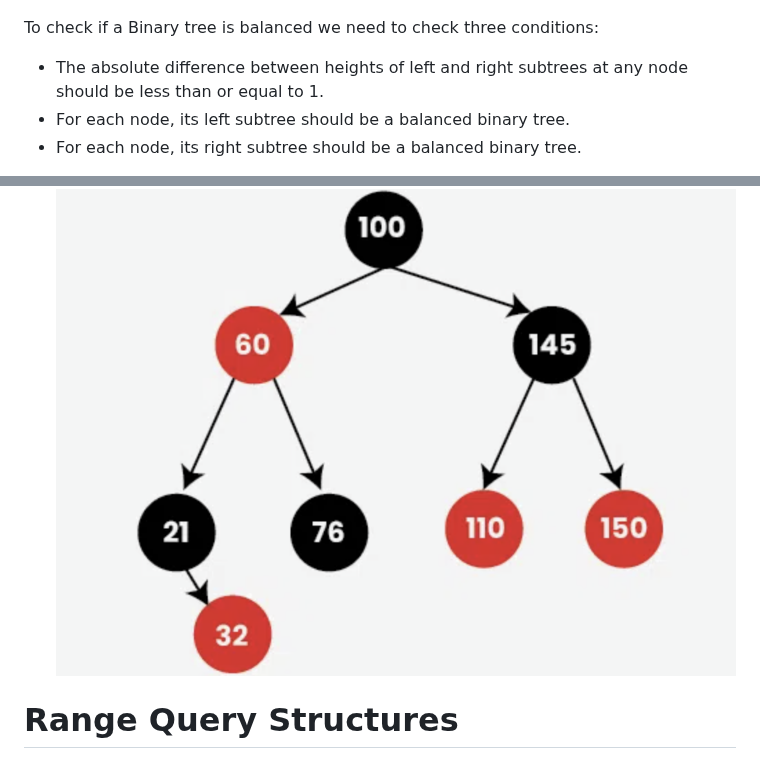
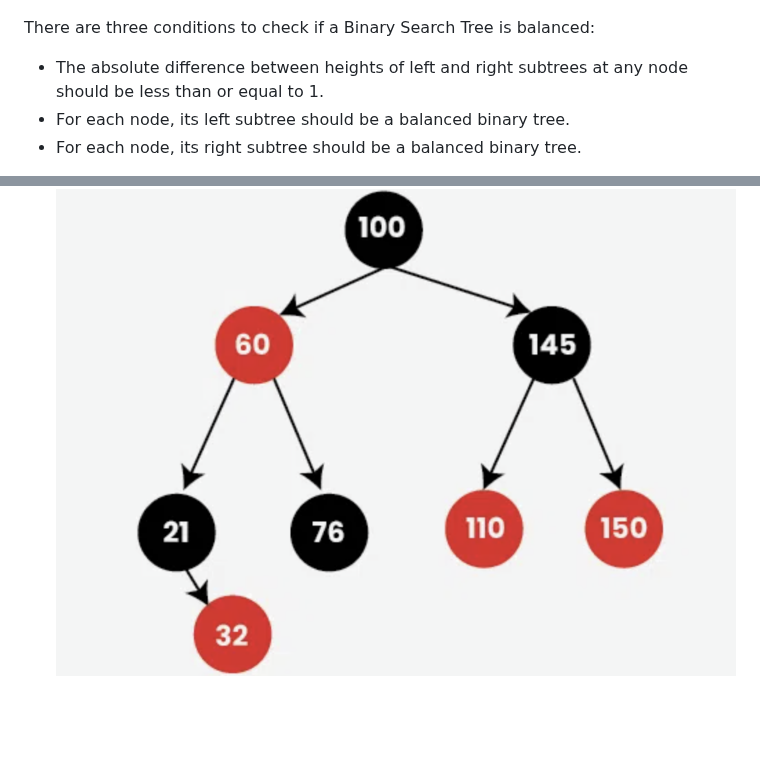
Before and after one commit to jason-widjasena/project-ai-demo, a Markdown page: content/1_data_structures_and_algorithms/1.12_specialized_structures.md, 2 parts joined by grey strips. Rendered like a GitHub page; blank space fills up the shorter version.

```diff
--- a/content/1_data_structures_and_algorithms/1.12_specialized_structures.md
+++ b/content/1_data_structures_and_algorithms/1.12_specialized_structures.md
@@ -28,7 +28,7 @@ However, BSTs aren't always well-shaped or divided properly. Unbalanced BSTs can
 
 ![Illustration 2](../../assets/unbalanced-binary-trees.png)
 
-To check if a Binary tree is balanced we need to check three conditions:
+There are three conditions to check if a Binary Search Tree is balanced:
 - The absolute difference between heights of left and right subtrees at any node should be less than or equal to 1.
 - For each node, its left subtree should be a balanced binary tree.
 - For each node, its right subtree should be a balanced binary tree.
@@ -39,5 +39,3 @@ There are two well-known self-balancing BSTs:
 
 - Red-Black Tree, where each node has an additional attribute: a color, which can be either red or black. The primary objective of these trees is to maintain balance during insertions and deletions, ensuring efficient data retrieval and manipulation.
 ![Illustration 4](../../assets/red-black-trees.png)
-
-# Range Query Structures
```
Also changed, not shown: content/2_connectionist_ai/2.1_foundations.md (+1 -1 lines), content/2_connectionist_ai/2.2_the_artificial_neuron.md (+1 -1 lines), assets/neuron.png (renamed from assets/illustration2_1.png).
